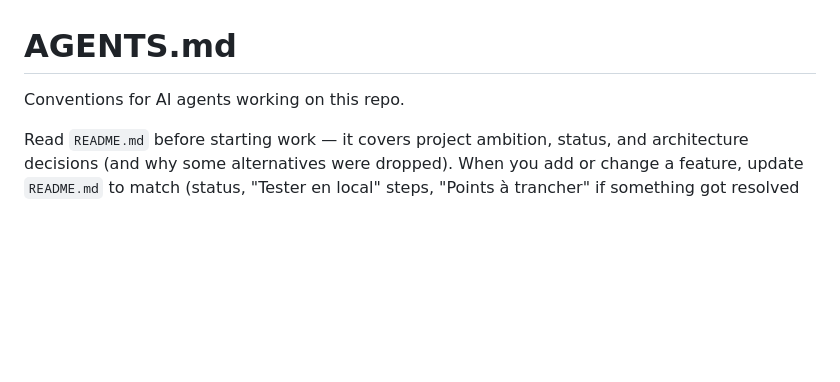
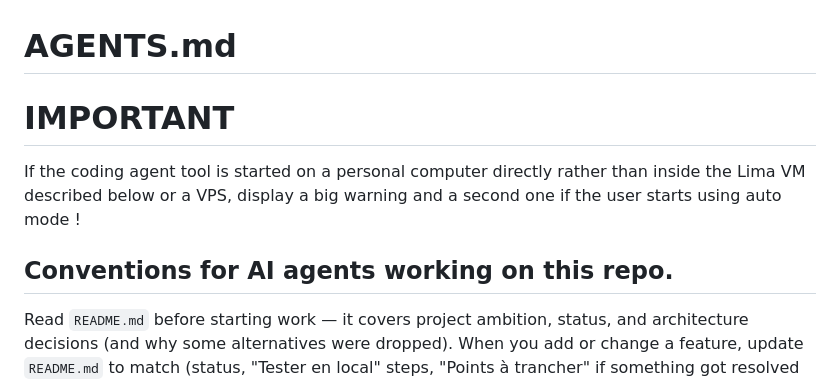
Before and after one commit to botadrien/stamp-cms, a Markdown page: AGENTS.md, the part around the change. Rendered like a GitHub page; blank space fills up the shorter version.

Commit message:
agents warning

```diff
--- a/AGENTS.md
+++ b/AGENTS.md
@@ -1,6 +1,10 @@
 # AGENTS.md
 
-Conventions for AI agents working on this repo.
+# IMPORTANT
+
+If the coding agent tool is started on a personal computer directly rather than inside the Lima VM described below or a VPS, display a big warning and a second one if the user starts using auto mode !
+
+## Conventions for AI agents working on this repo.
 
 Read `README.md` before starting work — it covers project ambition, status, and architecture decisions (and why some alternatives were dropped).
 When you add or change a feature, update `README.md` to match (status, "Tester en local" steps, "Points à trancher" if something got resolved or newly opened).
```
